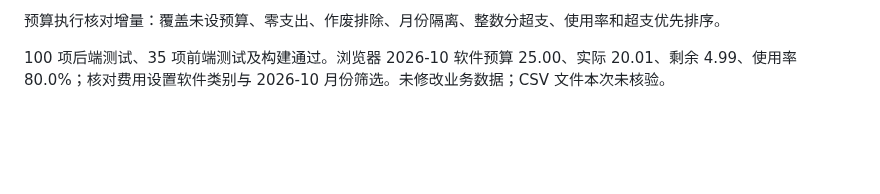
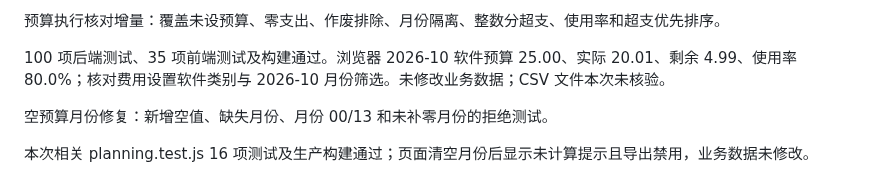
Before and after one commit to Zzianaaa/datalens, a Markdown page: VALIDATION.md, the part around the change. Drawn GitHub-style; blank space fills up the shorter version.

Commit message:
Avoid misleading budget results without a month: VALIDATION.md

```diff
--- a/VALIDATION.md
+++ b/VALIDATION.md
@@ -71,3 +71,7 @@
 预算执行核对增量：覆盖未设预算、零支出、作废排除、月份隔离、整数分超支、使用率和超支优先排序。
 
 100 项后端测试、35 项前端测试及构建通过。浏览器 2026-10 软件预算 25.00、实际 20.01、剩余 4.99、使用率 80.0%；核对费用设置软件类别与 2026-10 月份筛选。未修改业务数据；CSV 文件本次未核验。
+
+空预算月份修复：新增空值、缺失月份、月份 00/13 和未补零月份的拒绝测试。
+
+本次相关 planning.test.js 16 项测试及生产构建通过；页面清空月份后显示未计算提示且导出禁用，业务数据未修改。
```
